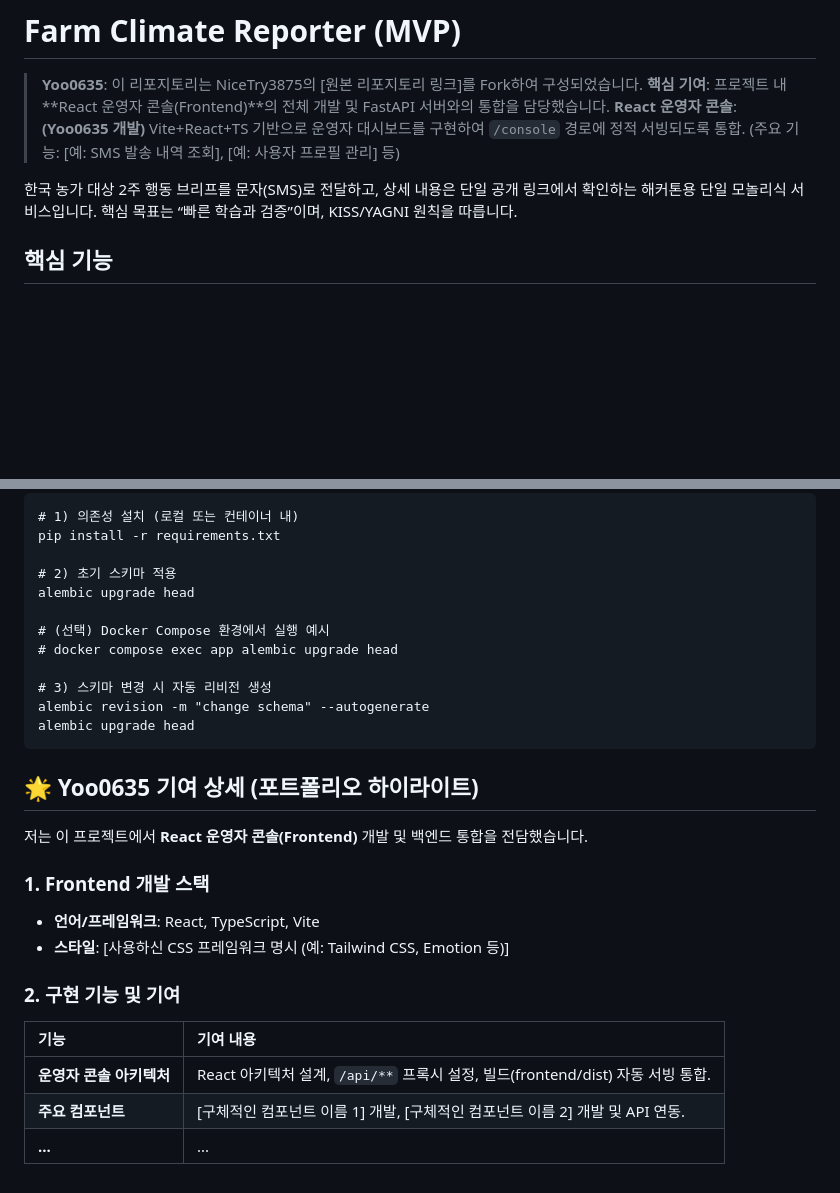
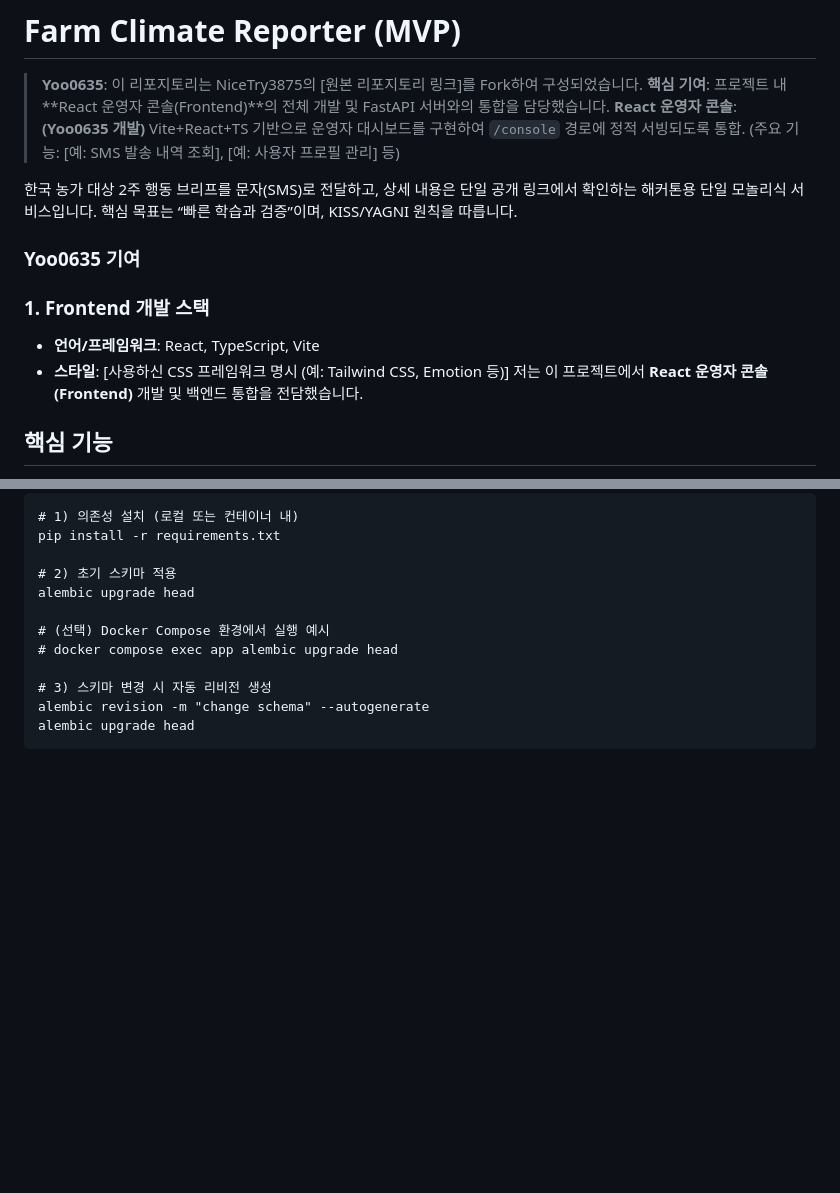
Before and after one commit to Yoo0635/farm-climate-report, a Markdown page: README.md, 2 parts joined by grey strips. GitHub-like rendering; blank space fills up the shorter version.

````diff
--- a/README.md
+++ b/README.md
@@ -5,6 +5,12 @@
 **React 운영자 콘솔**: **(Yoo0635 개발)** Vite+React+TS 기반으로 운영자 대시보드를 구현하여 `/console` 경로에 정적 서빙되도록 통합. (주요 기능: [예: SMS 발송 내역 조회], [예: 사용자 프로필 관리] 등)
 
 한국 농가 대상 2주 행동 브리프를 문자(SMS)로 전달하고, 상세 내용은 단일 공개 링크에서 확인하는 해커톤용 단일 모놀리식 서비스입니다. 핵심 목표는 “빠른 학습과 검증”이며, KISS/YAGNI 원칙을 따릅니다.
+
+### Yoo0635 기여
+### 1. Frontend 개발 스택
+* **언어/프레임워크**: React, TypeScript, Vite
+* **스타일**: [사용하신 CSS 프레임워크 명시 (예: Tailwind CSS, Emotion 등)]
+저는 이 프로젝트에서 **React 운영자 콘솔(Frontend)** 개발 및 백엔드 통합을 전담했습니다.
 
 ## 핵심 기능
 
@@ -194,18 +200,3 @@ alembic upgrade head
 alembic revision -m "change schema" --autogenerate
 alembic upgrade head
 ```
-
-## 🌟 Yoo0635 기여 상세 (포트폴리오 하이라이트)
-
-저는 이 프로젝트에서 **React 운영자 콘솔(Frontend)** 개발 및 백엔드 통합을 전담했습니다.
-
-### 1. Frontend 개발 스택
-* **언어/프레임워크**: React, TypeScript, Vite
-* **스타일**: [사용하신 CSS 프레임워크 명시 (예: Tailwind CSS, Emotion 등)]
-
-### 2. 구현 기능 및 기여
-| 기능 | 기여 내용 |
-| :--- | :--- |
-| **운영자 콘솔 아키텍처** | React 아키텍처 설계, `/api/**` 프록시 설정, 빌드(frontend/dist) 자동 서빙 통합. |
-| **주요 컴포넌트** | [구체적인 컴포넌트 이름 1] 개발, [구체적인 컴포넌트 이름 2] 개발 및 API 연동. |
-| **...** | ... |
````
